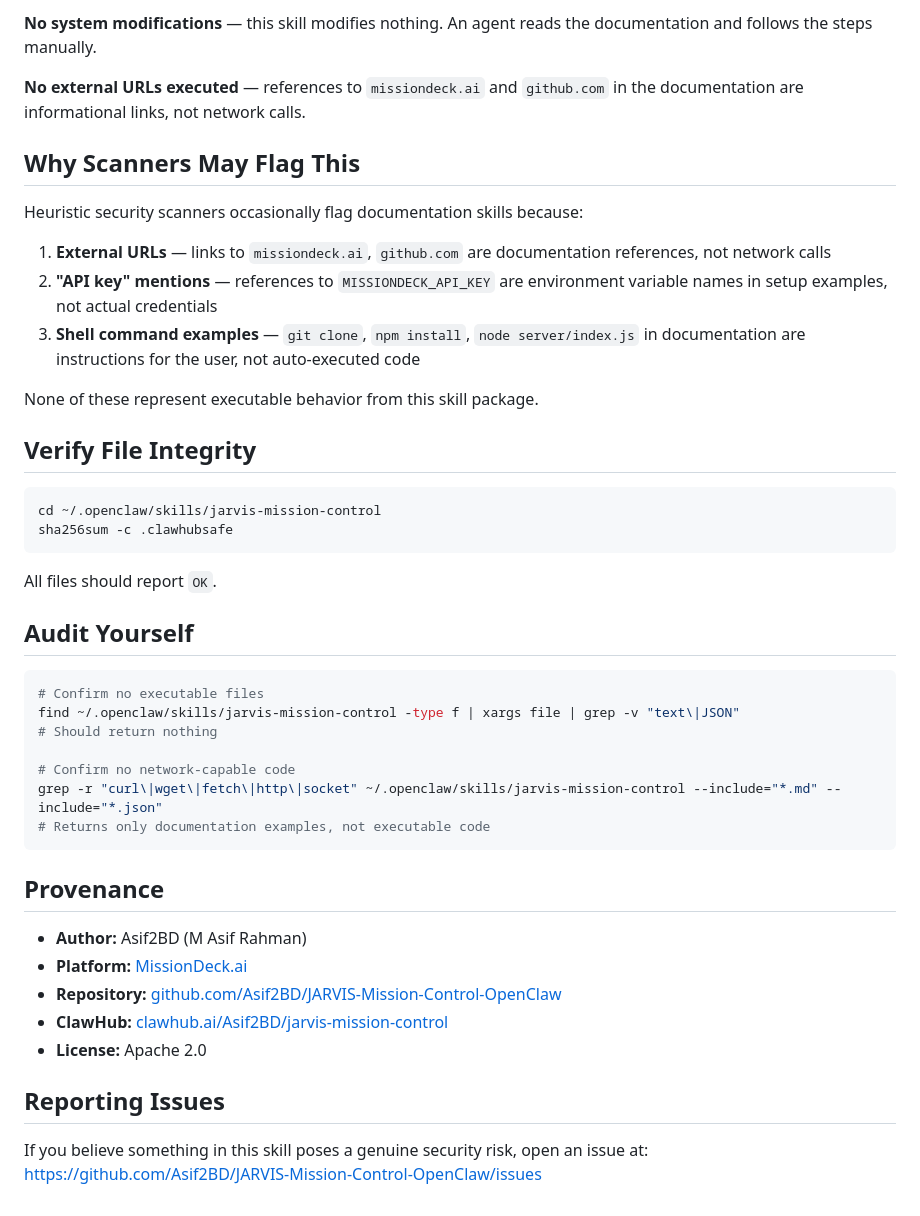
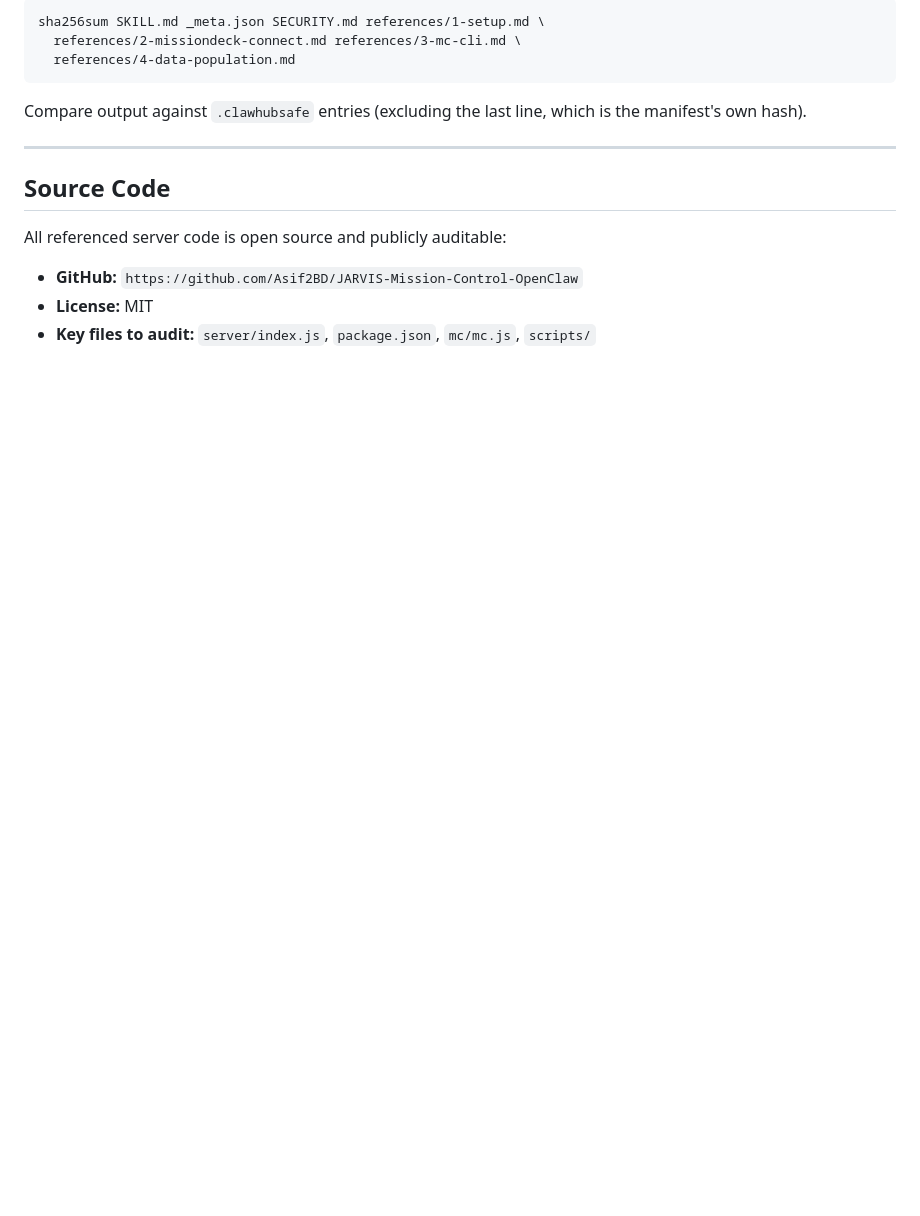
Before and after one commit to Asif2BD/JARVIS-Mission-Control-OpenClaw, a Markdown page: skill/SECURITY.md, the part around one of its changes. Drawn GitHub-style; blank space fills up the shorter version.

````diff
--- a/skill/SECURITY.md
+++ b/skill/SECURITY.md
@@ -29,48 +64,18 @@ This is a **documentation-only skill**. It contains no executable code, no scrip
 
-**No system modifications** — this skill modifies nothing. An agent reads the documentation and follows the steps manually.
-
-**No external URLs executed** — references to `missiondeck.ai` and `github.com` in the documentation are informational links, not network calls.
-
-## Why Scanners May Flag This
-
-Heuristic security scanners occasionally flag documentation skills because:
-
-1. **External URLs** — links to `missiondeck.ai`, `github.com` are documentation references, not network calls
-2. **"API key" mentions** — references to `MISSIONDECK_API_KEY` are environment variable names in setup examples, not actual credentials
-3. **Shell command examples** — `git clone`, `npm install`, `node server/index.js` in documentation are instructions for the user, not auto-executed code
-
-None of these represent executable behavior from this skill package.
-
-## Verify File Integrity
-
-```bash
-cd ~/.openclaw/skills/jarvis-mission-control
-sha256sum -c .clawhubsafe
+```
+sha256sum SKILL.md _meta.json SECURITY.md references/1-setup.md \
+  references/2-missiondeck-connect.md references/3-mc-cli.md \
+  references/4-data-population.md
 ```
 
-All files should report `OK`.
+Compare output against `.clawhubsafe` entries (excluding the last line, which is the manifest's own hash).
 
-## Audit Yourself
+---
 
-```bash
-# Confirm no executable files
-find ~/.openclaw/skills/jarvis-mission-control -type f | xargs file | grep -v "text\|JSON"
-# Should return nothing
+## Source Code
 
-# Confirm no network-capable code
-grep -r "curl\|wget\|fetch\|http\|socket" ~/.openclaw/skills/jarvis-mission-control --include="*.md" --include="*.json"
-# Returns only documentation examples, not executable code
-```
+All referenced server code is open source and publicly auditable:
 
-## Provenance
-
-- **Author:** Asif2BD (M Asif Rahman)
-- **Platform:** [MissionDeck.ai](https://missiondeck.ai)
-- **Repository:** [github.com/Asif2BD/JARVIS-Mission-Control-OpenClaw](https://github.com/Asif2BD/JARVIS-Mission-Control-OpenClaw)
-- **ClawHub:** [clawhub.ai/Asif2BD/jarvis-mission-control](https://clawhub.ai/Asif2BD/jarvis-mission-control)
-- **License:** Apache 2.0
-
-## Reporting Issues
-
-If you believe something in this skill poses a genuine security risk, open an issue at:
-https://github.com/Asif2BD/JARVIS-Mission-Control-OpenClaw/issues
+- **GitHub:** `https://github.com/Asif2BD/JARVIS-Mission-Control-OpenClaw`
+- **License:** MIT
+- **Key files to audit:** `server/index.js`, `package.json`, `mc/mc.js`, `scripts/`
````
Also changed, not shown: other parts of skill/SECURITY.md (+51 -16 lines).
